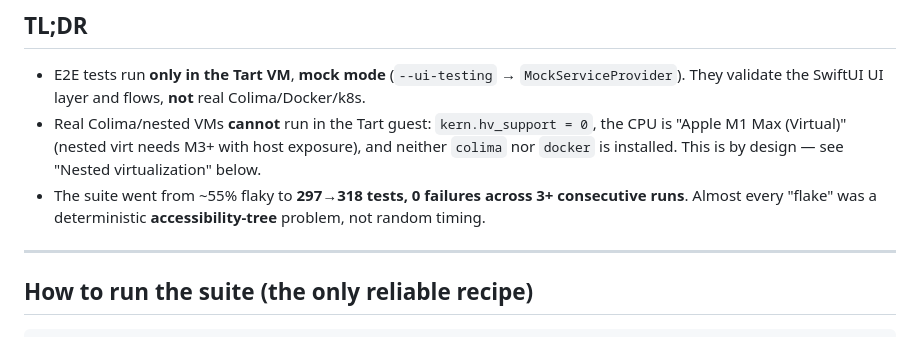
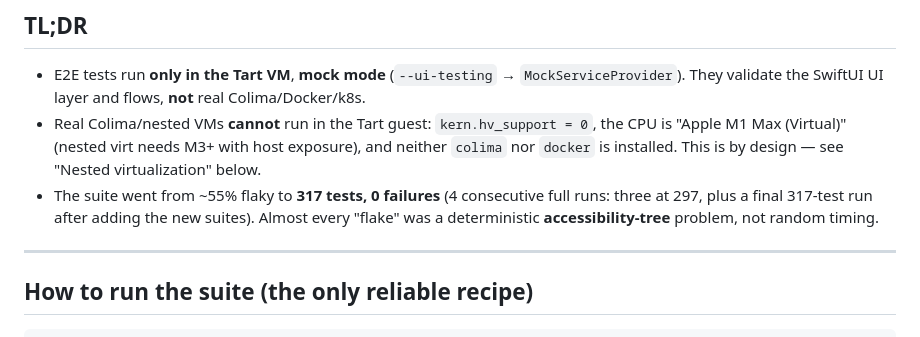
Before and after one commit to juslintek/colima-desktop, a Markdown page: Sources/docs/E2E_TESTING_KNOWLEDGE_BASE.md, the part around the change. Drawn GitHub-style.

Commit message:
docs: record final 317-test green run in E2E knowledge base

```diff
--- a/Sources/docs/E2E_TESTING_KNOWLEDGE_BASE.md
+++ b/Sources/docs/E2E_TESTING_KNOWLEDGE_BASE.md
@@ -14,8 +14,9 @@
 - Real Colima/nested VMs **cannot** run in the Tart guest: `kern.hv_support = 0`, the CPU is
   "Apple M1 Max (Virtual)" (nested virt needs M3+ with host exposure), and neither `colima`
   nor `docker` is installed. This is by design — see "Nested virtualization" below.
-- The suite went from ~55% flaky to **297→318 tests, 0 failures across 3+ consecutive runs**.
-  Almost every "flake" was a deterministic **accessibility-tree** problem, not random timing.
+- The suite went from ~55% flaky to **317 tests, 0 failures** (4 consecutive full runs: three
+  at 297, plus a final 317-test run after adding the new suites). Almost every "flake" was a
+  deterministic **accessibility-tree** problem, not random timing.
 
 ---
 
```
